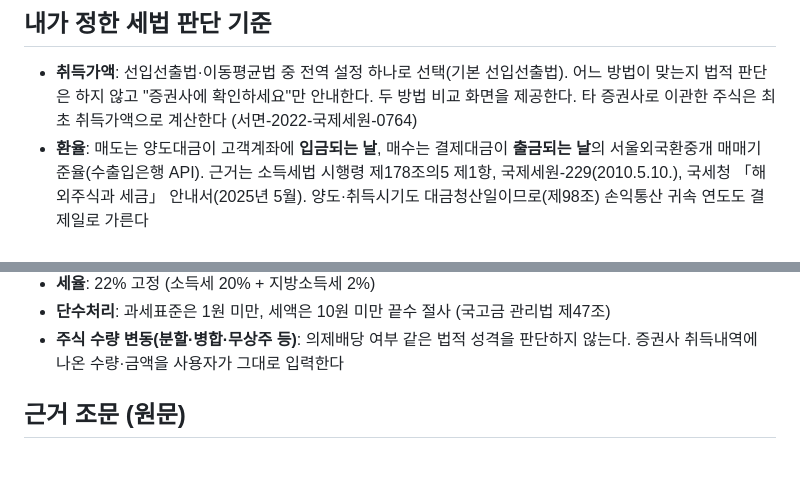
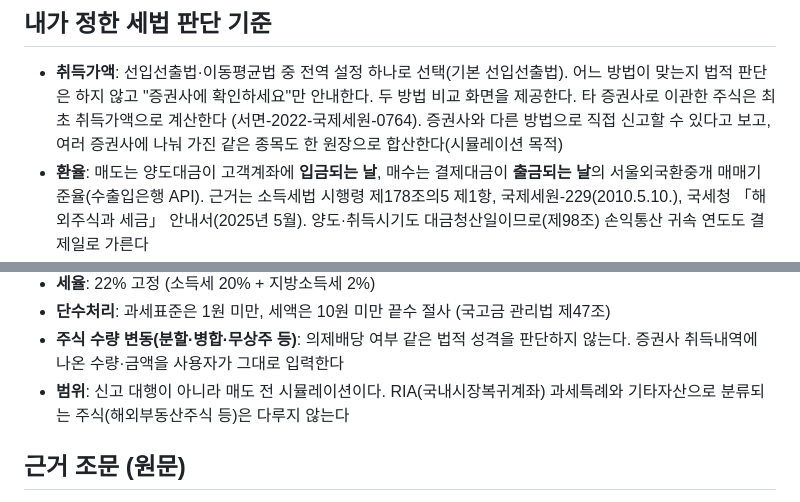
Before and after one commit to jeeexn12/TAX, a Markdown page: CLAUDE.md, 2 parts joined by grey strips. Rendered like a GitHub page; blank space fills up the shorter version.

```diff
--- a/CLAUDE.md
+++ b/CLAUDE.md
@@ -13,7 +13,8 @@
 - **취득가액**: 선입선출법·이동평균법 중 전역 설정 하나로 선택(기본 선입선출법).
   어느 방법이 맞는지 법적 판단은 하지 않고 "증권사에 확인하세요"만 안내한다.
   두 방법 비교 화면을 제공한다. 타 증권사로 이관한 주식은 최초 취득가액으로 계산한다
-  (서면-2022-국제세원-0764)
+  (서면-2022-국제세원-0764). 증권사와 다른 방법으로 직접 신고할 수 있다고 보고,
+  여러 증권사에 나눠 가진 같은 종목도 한 원장으로 합산한다(시뮬레이션 목적)
 - **환율**: 매도는 양도대금이 고객계좌에 **입금되는 날**, 매수는 결제대금이 **출금되는 날**의
   서울외국환중개 매매기준율(수출입은행 API). 근거는 소득세법 시행령 제178조의5 제1항,
   국제세원-229(2010.5.10.), 국세청 「해외주식과 세금」 안내서(2025년 5월).
@@ -33,6 +34,8 @@
   (국고금 관리법 제47조)
 - **주식 수량 변동(분할·병합·무상주 등)**: 의제배당 여부 같은 법적 성격을 판단하지
   않는다. 증권사 취득내역에 나온 수량·금액을 사용자가 그대로 입력한다
+- **범위**: 신고 대행이 아니라 매도 전 시뮬레이션이다. RIA(국내시장복귀계좌) 과세특례와
+  기타자산으로 분류되는 주식(해외부동산주식 등)은 다루지 않는다
 
 ## 근거 조문 (원문)
 
```
Also changed, not shown: 검증기록.md (+38 -2 lines), 국세청_질의사항.md (+7 -10 lines).
